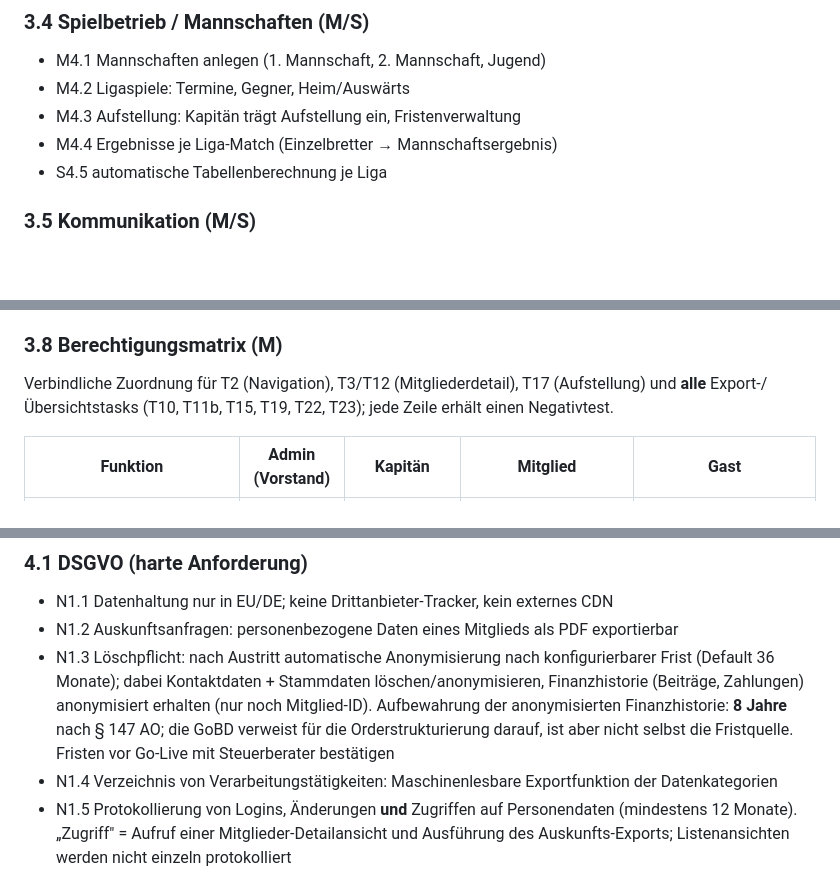
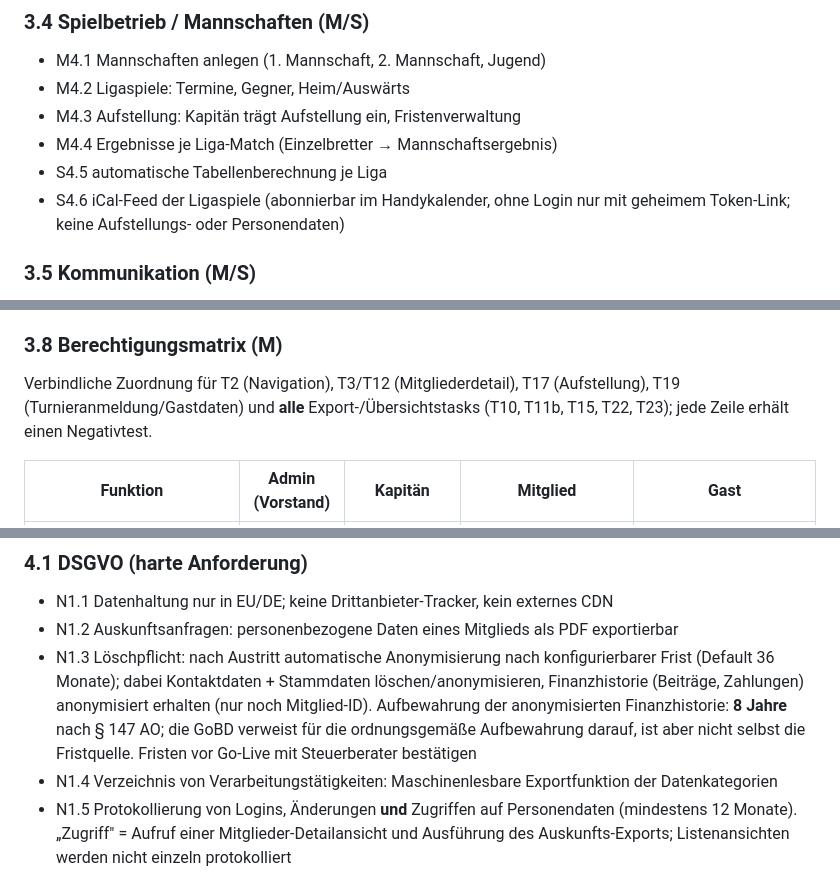
Before and after one commit to vibeCodeDE/chessclub, a Markdown page: docs/prd.md, 3 parts joined by grey strips. Rendered like a GitHub page; blank space fills up the shorter version.

```diff
--- a/docs/prd.md
+++ b/docs/prd.md
@@ -78,6 +78,7 @@ Priorisierung: **M** = Muss (v1), **S** = Sollte (v1.1), **K** = Kann (später)
 - M4.3 Aufstellung: Kapitän trägt Aufstellung ein, Fristenverwaltung
 - M4.4 Ergebnisse je Liga-Match (Einzelbretter → Mannschaftsergebnis)
 - S4.5 automatische Tabellenberechnung je Liga
+- S4.6 iCal-Feed der Ligaspiele (abonnierbar im Handykalender, ohne Login nur mit geheimem Token-Link; keine Aufstellungs- oder Personendaten)
 
 ### 3.5 Kommunikation (M/S)
 
@@ -102,7 +103,7 @@ Priorisierung: **M** = Muss (v1), **S** = Sollte (v1.1), **K** = Kann (später)
 
 ### 3.8 Berechtigungsmatrix (M)
 
-Verbindliche Zuordnung für T2 (Navigation), T3/T12 (Mitgliederdetail), T17 (Aufstellung) und **alle** Export-/Übersichtstasks (T10, T11b, T15, T19, T22, T23); jede Zeile erhält einen Negativtest.
+Verbindliche Zuordnung für T2 (Navigation), T3/T12 (Mitgliederdetail), T17 (Aufstellung), T19 (Turnieranmeldung/Gastdaten) und **alle** Export-/Übersichtstasks (T10, T11b, T15, T22, T23); jede Zeile erhält einen Negativtest.
 
 | Funktion | Admin (Vorstand) | Kapitän | Mitglied | Gast |
 |---|---|---|---|---|
@@ -131,7 +132,7 @@ Verbindliche Zuordnung für T2 (Navigation), T3/T12 (Mitgliederdetail), T17 (Auf
 
 - N1.1 Datenhaltung nur in EU/DE; keine Drittanbieter-Tracker, kein externes CDN
 - N1.2 Auskunftsanfragen: personenbezogene Daten eines Mitglieds als PDF exportierbar
-- N1.3 Löschpflicht: nach Austritt automatische Anonymisierung nach konfigurierbarer Frist (Default 36 Monate); dabei Kontaktdaten + Stammdaten löschen/anonymisieren, Finanzhistorie (Beiträge, Zahlungen) anonymisiert erhalten (nur noch Mitglied-ID). Aufbewahrung der anonymisierten Finanzhistorie: **8 Jahre** nach § 147 AO; die GoBD verweist für die Orderstrukturierung darauf, ist aber nicht selbst die Fristquelle. Fristen vor Go-Live mit Steuerberater bestätigen
+- N1.3 Löschpflicht: nach Austritt automatische Anonymisierung nach konfigurierbarer Frist (Default 36 Monate); dabei Kontaktdaten + Stammdaten löschen/anonymisieren, Finanzhistorie (Beiträge, Zahlungen) anonymisiert erhalten (nur noch Mitglied-ID). Aufbewahrung der anonymisierten Finanzhistorie: **8 Jahre** nach § 147 AO; die GoBD verweist für die ordnungsgemäße Aufbewahrung darauf, ist aber nicht selbst die Fristquelle. Fristen vor Go-Live mit Steuerberater bestätigen
 - N1.4 Verzeichnis von Verarbeitungstätigkeiten: Maschinenlesbare Exportfunktion der Datenkategorien
 - N1.5 Protokollierung von Logins, Änderungen **und** Zugriffen auf Personendaten (mindestens 12 Monate). „Zugriff" = Aufruf einer Mitglieder-Detailansicht und Ausführung des Auskunfts-Exports; Listenansichten werden nicht einzeln protokolliert
 - N1.6 Verschlüsselte Übertragung (TLS), verschlüsselte Passwörter (bcrypt/argon2), 2FA für Admins (S)
```
Also changed, not shown: other parts of docs/prd.md (+23 -10 lines), 1 other file.
